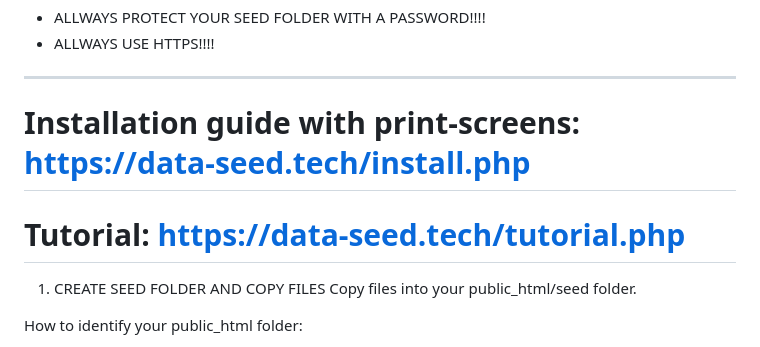
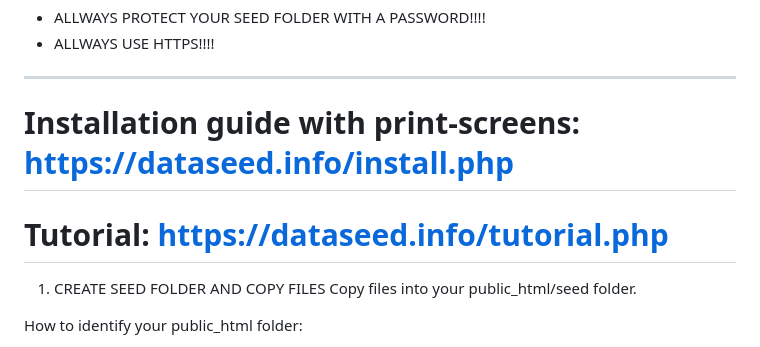
Before and after one commit to aionescu74/data-seed-tech-seed, a Markdown page: README.md, the part around the change. GitHub-like rendering.

```diff
--- a/README.md
+++ b/README.md
@@ -25,8 +25,8 @@ DATA SEED is a simple web application that automatically creates User Interface
 * ALLWAYS USE HTTPS!!!!
 ------------------------------------------------------------------
 
-# Installation guide with print-screens: https://data-seed.tech/install.php
-# Tutorial: https://data-seed.tech/tutorial.php
+# Installation guide with print-screens: https://dataseed.info/install.php
+# Tutorial: https://dataseed.info/tutorial.php
 
 
 
```
